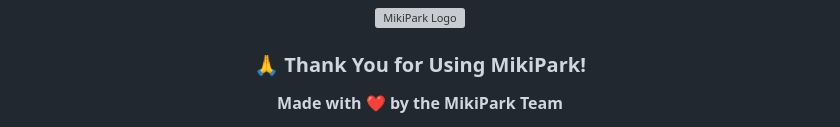
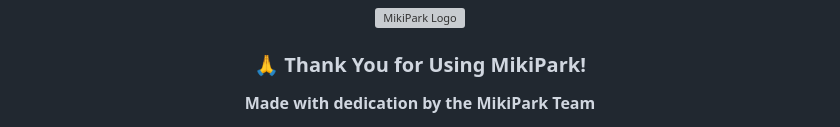
Before and after one commit to Kidusdybala/Parking-System, a Markdown page: README.md, the part around one of its changes. Rendered like a GitHub page; grey boxes are pictures that could not be loaded.

Commit message:
docs: clean up README.md and update contact information

```diff
--- a/README.md
+++ b/README.md
@@ -863,7 +863,6 @@ copies or substantial portions of the Software.
 
 ### 🙏 Thank You for Using MikiPark!
 
-**Made with ❤️ by the MikiPark Team**
-
+**Made with dedication by the MikiPark Team**
 
 **Connect with us:**
```
Also changed, not shown: other parts of README.md (+2 -2 lines).
